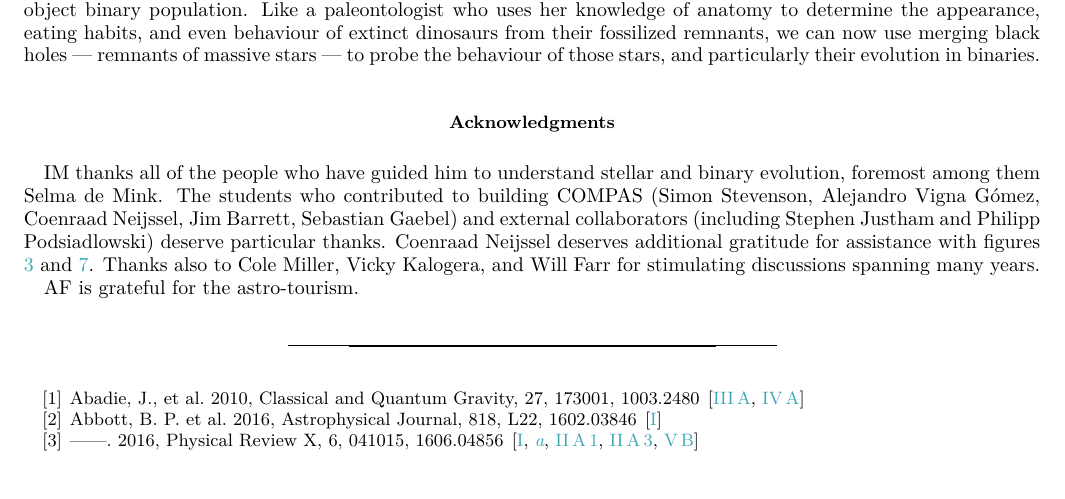
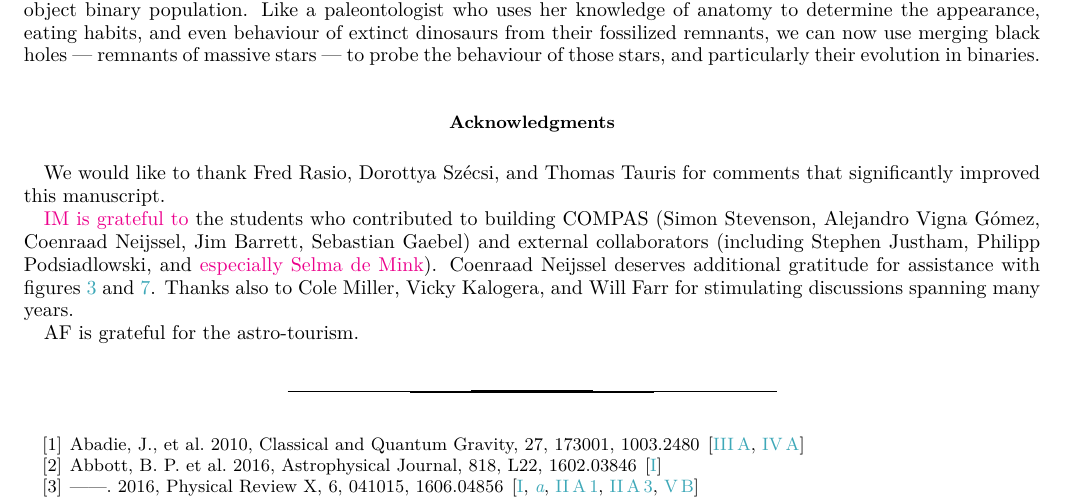
Before and after one commit to ilyamandel/RMP-BBH, a LaTeX paper (RMPreview.tex): part of page 19 of 22, cut so that both start at the same text. Compiled offline with pdfLaTeX.

Commit message:
Tweaking acknowledgements.

```diff
--- a/RMPreview.tex
+++ b/RMPreview.tex
@@ -465,7 +465,10 @@ The future of gravitational-wave astronomy holds the thrilling prospect of addre
 
 
 \begin{acknowledgements}
-IM thanks all of the people who have guided him to understand stellar and binary evolution, foremost among them Selma de Mink.   The students who contributed to building COMPAS (Simon Stevenson, Alejandro Vigna G\'{o}mez, Coenraad Neijssel, Jim Barrett, Sebastian Gaebel) and external collaborators (including Stephen Justham and Philipp Podsiadlowski) deserve particular thanks.  Coenraad Neijssel deserves additional gratitude for assistance with figures \ref{fig:Rmax} and \ref{fig:BHremnant}. Thanks also to Cole Miller, Vicky Kalogera, and Will Farr for stimulating discussions spanning many years.
+We would like to thank Fred Rasio, Dorottya Sz\'{e}csi, and Thomas Tauris for comments that significantly improved this manuscript.
+
+%IM thanks all of the people who have guided him to understand stellar and binary evolution, foremost among them Selma de Mink.
+\ilya{IM is grateful to} the students who contributed to building COMPAS (Simon Stevenson, Alejandro Vigna G\'{o}mez, Coenraad Neijssel, Jim Barrett, Sebastian Gaebel) and external collaborators (including Stephen Justham, Philipp Podsiadlowski, and \ilya{especially Selma de Mink}).  Coenraad Neijssel deserves additional gratitude for assistance with figures \ref{fig:Rmax} and \ref{fig:BHremnant}. Thanks also to Cole Miller, Vicky Kalogera, and Will Farr for stimulating discussions spanning many years.
 
 AF is grateful for the astro-tourism.
 \end{acknowledgements}
```
